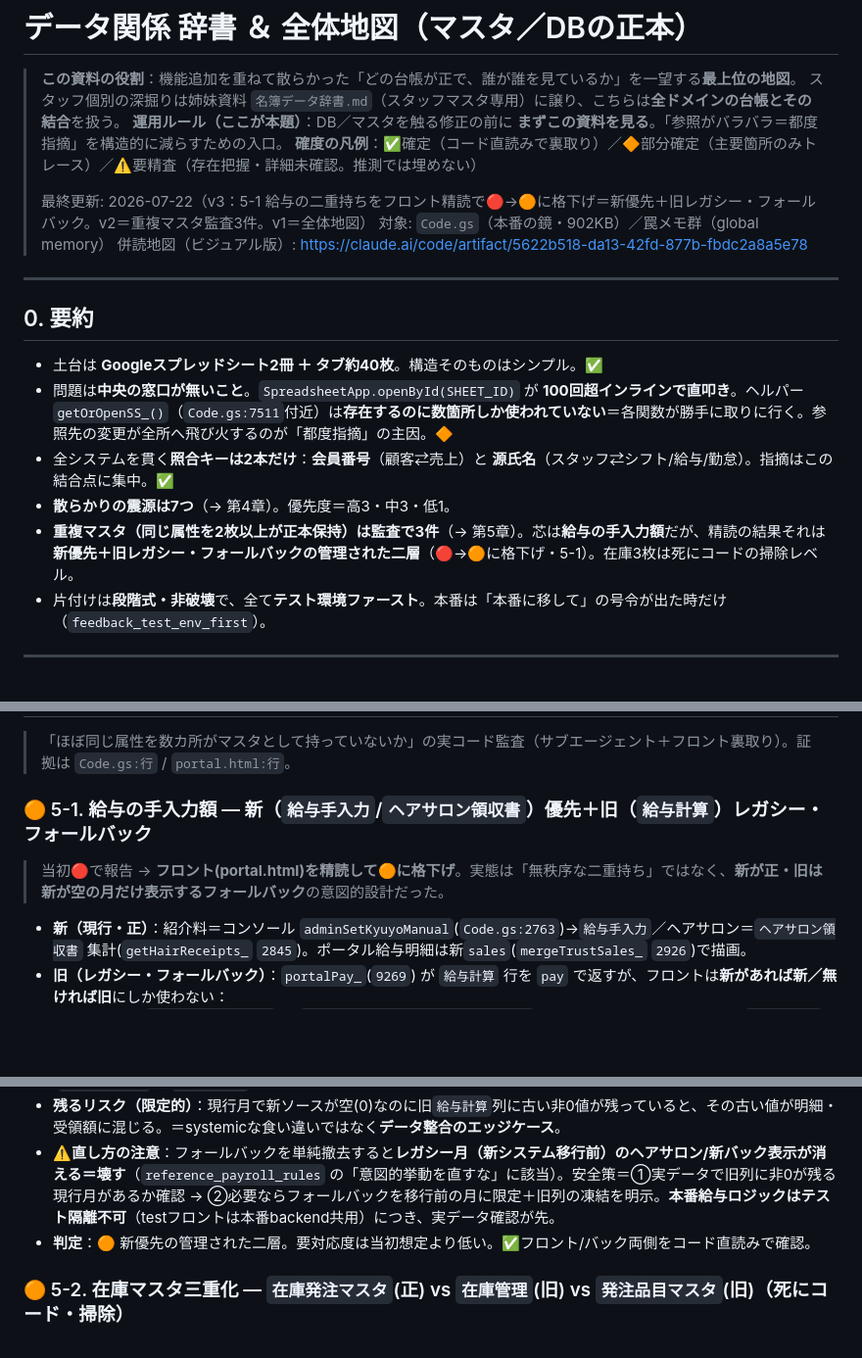
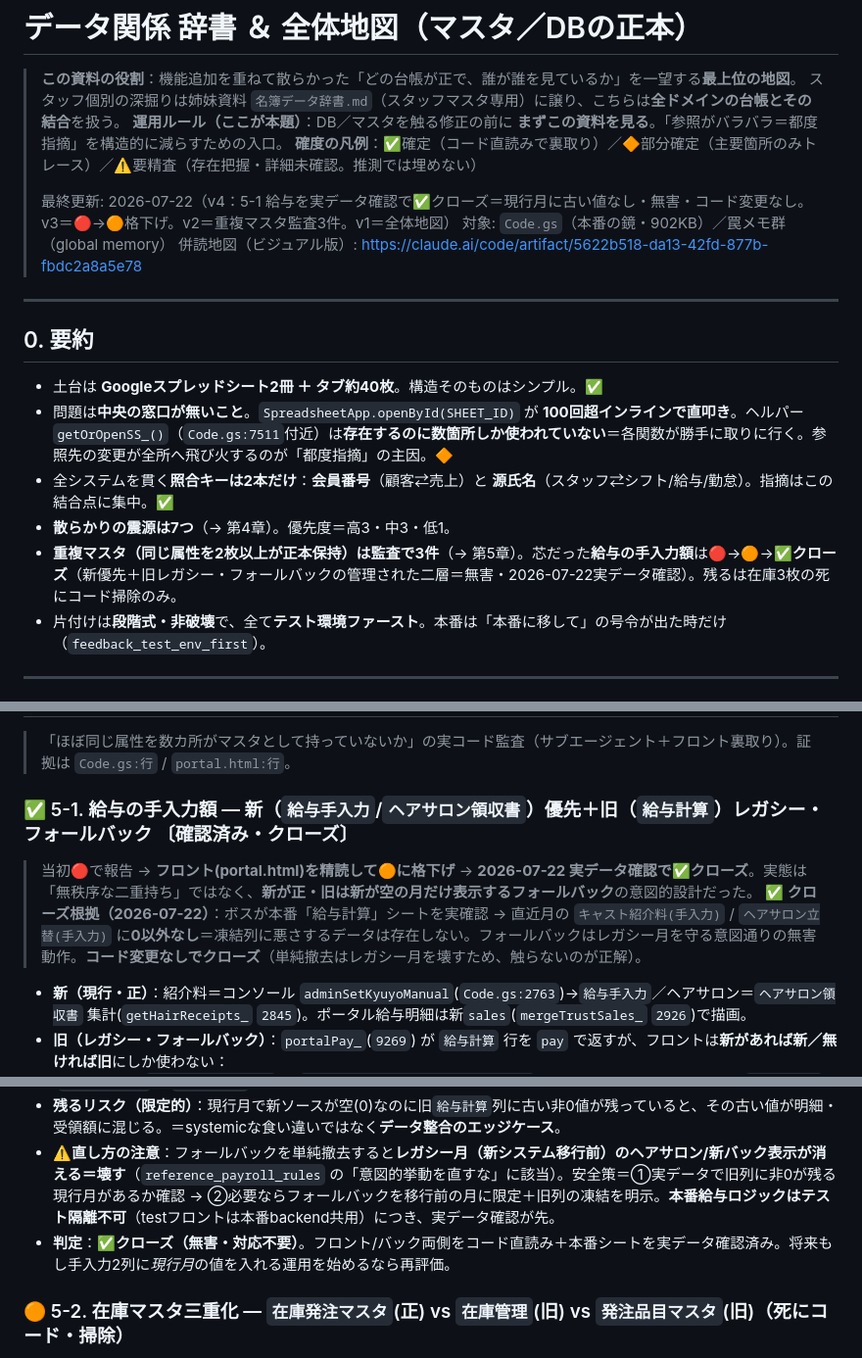
Before and after one commit to ankerspotk-crypto/lounge-staff, a Markdown page: データ関係辞書.md, 3 parts joined by grey strips. Shown at 98% size. Rendered like a GitHub page; blank space fills up the shorter version.

Commit message:
docs: 5-1 給与を実データ確認で✅クローズ(無害・コード変更なし)
ボスが本番「給与計算」シートを実確認→直近月の手入力2列に0以外なし。
旧列に悪さするデータは存在せず、フォールバックはレガシー月を守る
意図通りの無害動作。単純撤去はレガシー月を壊すため触らないのが正解。

Co-Authored-By: Claude Opus 4.8 <noreply@anthropic.com>

```diff
--- a/データ関係辞書.md
+++ b/データ関係辞書.md
@@ -5,7 +5,7 @@
 > **運用ルール（ここが本題）**：DB／マスタを触る修正の前に **まずこの資料を見る**。「参照がバラバラ＝都度指摘」を構造的に減らすための入口。
 > **確度の凡例**：✅確定（コード直読みで裏取り）／🔶部分確定（主要箇所のみトレース）／⚠️要精査（存在把握・詳細未確認。推測では埋めない）
 >
-> 最終更新: 2026-07-22（v3：5-1 給与の二重持ちをフロント精読で🔴→🟠に格下げ＝新優先＋旧レガシー・フォールバック。v2＝重複マスタ監査3件。v1＝全体地図）
+> 最終更新: 2026-07-22（v4：5-1 給与を実データ確認で✅クローズ＝現行月に古い値なし・無害・コード変更なし。v3＝🔴→🟠格下げ。v2＝重複マスタ監査3件。v1＝全体地図）
 > 対象: `Code.gs`（本番の鏡・902KB）／罠メモ群（global memory）
 > 併読地図（ビジュアル版）: https://claude.ai/code/artifact/5622b518-da13-42fd-877b-fbdc2a8a5e78
 
@@ -17,7 +17,7 @@
 - 問題は**中央の窓口が無いこと**。`SpreadsheetApp.openById(SHEET_ID)` が **100回超インラインで直叩き**。ヘルパー `getOrOpenSS_()`（`Code.gs:7511`付近）は**存在するのに数箇所しか使われていない**＝各関数が勝手に取りに行く。参照先の変更が全所へ飛び火するのが「都度指摘」の主因。🔶
 - 全システムを貫く**照合キーは2本だけ**：**会員番号**（顧客⇄売上）と **源氏名**（スタッフ⇄シフト/給与/勤怠）。指摘はこの結合点に集中。✅
 - **散らかりの震源は7つ**（→ 第4章）。優先度＝高3・中3・低1。
-- **重複マスタ（同じ属性を2枚以上が正本保持）は監査で3件**（→ 第5章）。芯は**給与の手入力額**だが、精読の結果それは**新優先＋旧レガシー・フォールバックの管理された二層**（🔴→🟠に格下げ・5-1）。在庫3枚は死にコードの掃除レベル。
+- **重複マスタ（同じ属性を2枚以上が正本保持）は監査で3件**（→ 第5章）。芯だった**給与の手入力額**は🔴→🟠→**✅クローズ**（新優先＋旧レガシー・フォールバックの管理された二層＝無害・2026-07-22実データ確認）。残るは在庫3枚の死にコード掃除のみ。
 - 片付けは**段階式・非破壊**で、全て**テスト環境ファースト**。本番は「本番に移して」の号令が出た時だけ（`feedback_test_env_first`）。
 
 ---
@@ -168,8 +168,9 @@
 
 > 「ほぼ同じ属性を数カ所がマスタとして持っていないか」の実コード監査（サブエージェント＋フロント裏取り）。証拠は `Code.gs:行` / `portal.html:行`。
 
-### 🟠 5-1. 給与の手入力額 — 新（`給与手入力`/`ヘアサロン領収書`）優先＋旧（`給与計算`）レガシー・フォールバック
-> 当初🔴で報告 → **フロント(portal.html)を精読して🟠に格下げ**。実態は「無秩序な二重持ち」ではなく、**新が正・旧は新が空の月だけ表示するフォールバック**の意図的設計だった。
+### ✅ 5-1. 給与の手入力額 — 新（`給与手入力`/`ヘアサロン領収書`）優先＋旧（`給与計算`）レガシー・フォールバック 〔確認済み・クローズ〕
+> 当初🔴で報告 → **フロント(portal.html)を精読して🟠に格下げ** → **2026-07-22 実データ確認で✅クローズ**。実態は「無秩序な二重持ち」ではなく、**新が正・旧は新が空の月だけ表示するフォールバック**の意図的設計だった。
+> **✅ クローズ根拠（2026-07-22）**：ボスが本番「給与計算」シートを実確認 → 直近月の `キャスト紹介料(手入力)` / `ヘアサロン立替(手入力)` に**0以外なし**＝凍結列に悪さするデータは存在しない。フォールバックはレガシー月を守る意図通りの無害動作。**コード変更なしでクローズ**（単純撤去はレガシー月を壊すため、触らないのが正解）。
 - **新（現行・正）**：紹介料＝コンソール `adminSetKyuyoManual`(`Code.gs:2763`)→`給与手入力`／ヘアサロン＝`ヘアサロン領収書` 集計(`getHairReceipts_` `2845`)。ポータル給与明細は新`sales`(`mergeTrustSales_` `2926`)で描画。
 - **旧（レガシー・フォールバック）**：`portalPay_`(`9269`) が `給与計算` 行を `pay` で返すが、フロントは**新があれば新／無ければ旧**にしか使わない：
   - 新バック `portal.html:1737` ＝ `担当バック>0 ? 新 : p['新バック']`（二重計上回避をコメント明記 `1735-1736`）
@@ -177,7 +178,7 @@
 - **旧列は凍結された入力面**：`calcAndWriteKyuyo_`(`12542`) は既存の手入力値を**毎回引き継ぐだけ**で新規書込口なし(`12583-12605`)。`KYUYO_TAB` への setValue は他に存在しない。
 - **残るリスク（限定的）**：現行月で新ソースが空(0)なのに旧`給与計算`列に古い非0値が残っていると、その古い値が明細・受領額に混じる。＝systemicな食い違いではなく**データ整合のエッジケース**。
 - **⚠️直し方の注意**：フォールバックを単純撤去すると**レガシー月（新システム移行前）のヘアサロン/新バック表示が消える＝壊す**（`reference_payroll_rules` の「意図的挙動を直すな」に該当）。安全策＝①実データで旧列に非0が残る現行月があるか確認 → ②必要ならフォールバックを移行前の月に限定＋旧列の凍結を明示。**本番給与ロジックはテスト隔離不可**（testフロントは本番backend共用）につき、実データ確認が先。
-- **判定**：🟠 新優先の管理された二層。要対応度は当初想定より低い。✅フロント/バック両側をコード直読みで確認。
+- **判定**：**✅クローズ（無害・対応不要）**。フロント/バック両側をコード直読み＋本番シートを実データ確認済み。将来もし手入力2列に*現行月*の値を入れる運用を始めるなら再評価。
 
 ### 🟠 5-2. 在庫マスタ三重化 — `在庫発注マスタ`(正) vs `在庫管理`(旧) vs `発注品目マスタ`(旧)（死にコード・掃除）
 同属性（品名・フロア・在庫数・最低在庫数）を3枚が持つが、既に移行済み。
```
Also changed, not shown: other parts of データ関係辞書.md (+1 -1 lines).
